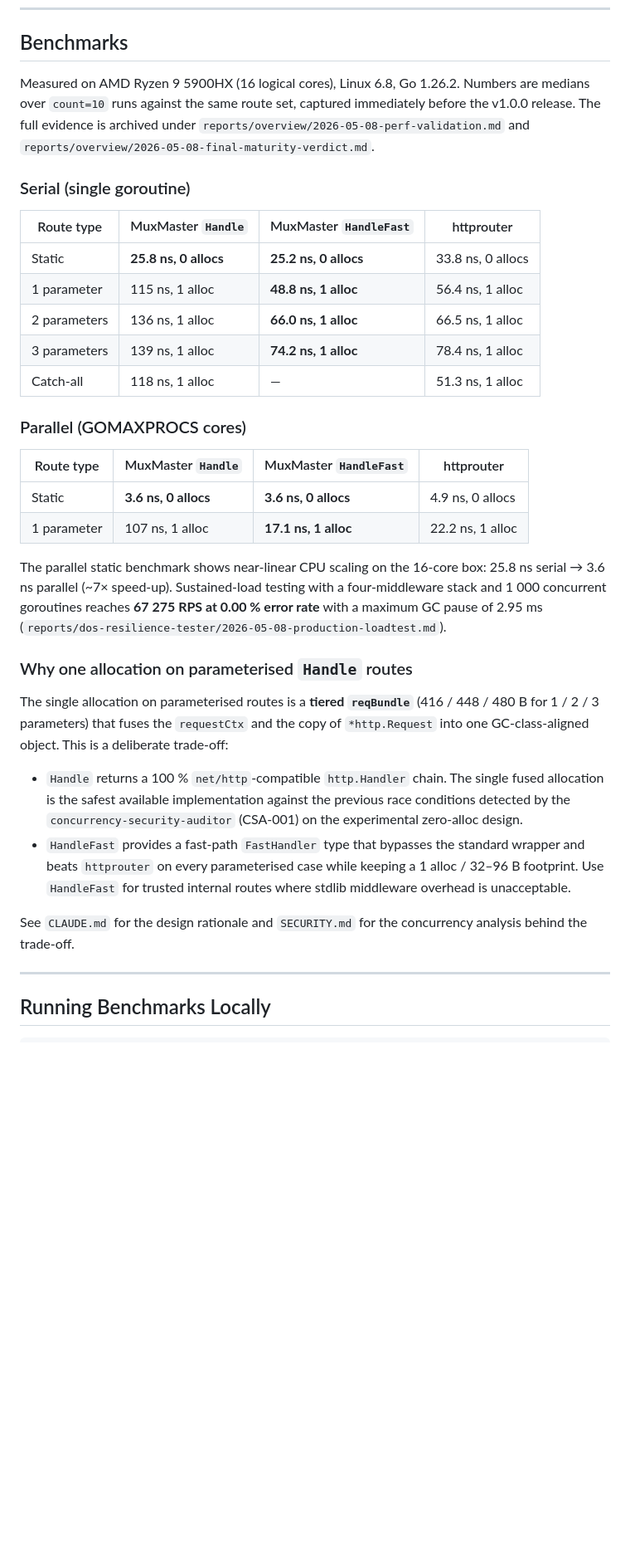
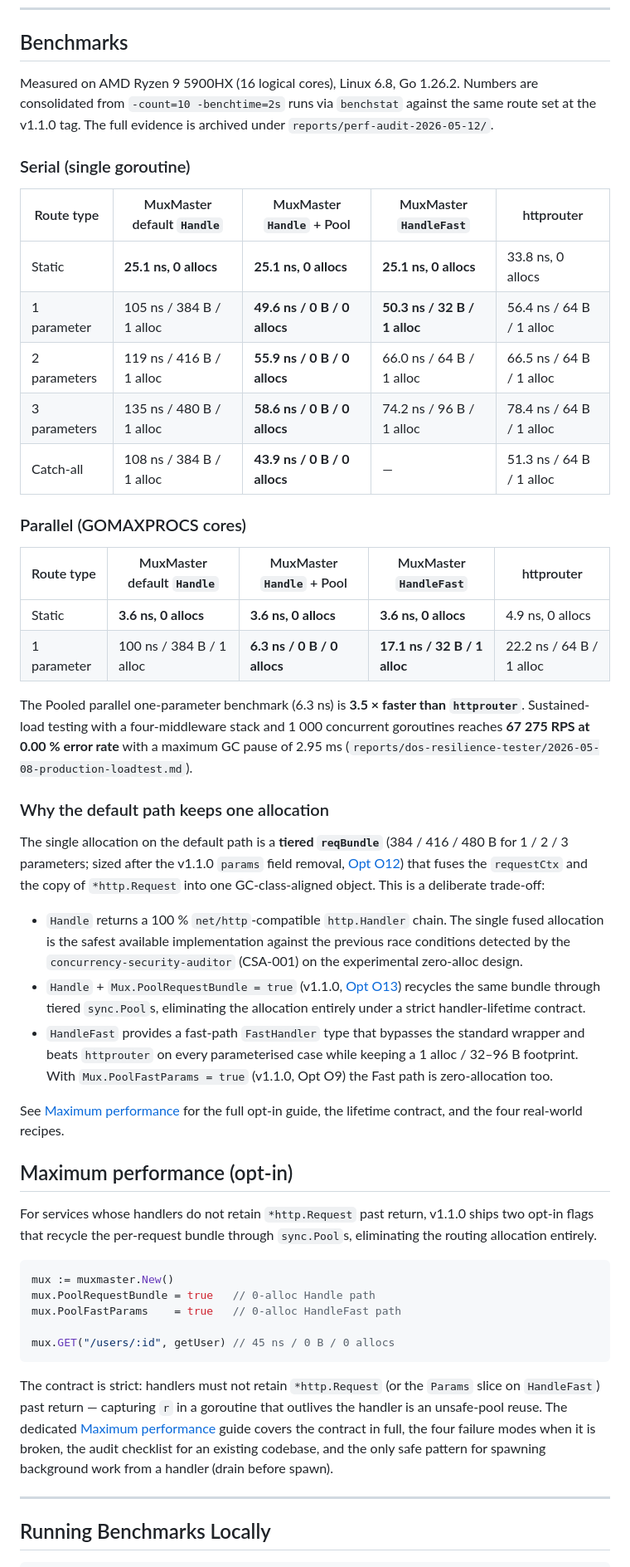
Before and after one commit to FlavioCFOliveira/MuxMasterWebsite, a Markdown page: content/docs/performance.md, the part around one of its changes. Shown at 83% size. GitHub-like rendering; blank space fills up the shorter version.

Commit message:
docs(performance): refresh /docs/performance for v1.1.0 (#93)
Bring /docs/performance up to v1.1.0 while keeping it as the
design-rationale overview — defer the operational hot-path
guide to the new /docs/max-performance page.

- Opening paragraph: point to /docs/max-performance for the
  zero-allocation opt-in path.
- ToC: add 'Maximum performance (opt-in)' section.
- Serial + parallel benchmark tables: rebuilt as 4-column
  (default Handle / Handle+Pool / HandleFast / httprouter)
  with the v1.1.0 numbers from CHANGELOG.md ## [1.1.0]. Pooled
  column highlighted in bold for the five route types.
- 'Why the default path keeps one allocation': preserve the
  historical CSA-001 reasoning, add the Opt-O12 tier-size
  reduction (416 -> 384, 448 -> 416 B) and the Opt-O13 Pool
  opt-in alongside HandleFast/PoolFastParams.
- New 'Maximum performance (opt-in)' section: 4-line code
  snippet + pointer to the contract, failure modes, and recipes
  on /docs/max-performance.
- 'vs httprouter' comparison: now states '20 % faster than
  httprouter and the only net/http-compatible router with zero
  allocations on parameterised routes'.
- Bump bench_test.go pin from @v1.0.1 to @v1.1.0; add
  competitor/bench_test.go pin; add the perf-audit-2026-05-12
  archive link.
- Refresh Design Goals #1 and the 'How fast vs stdlib' FAQ for
  the new tier sizes and the Pool opt-in.
- See Also: list /docs/max-performance, /benchmarks first.

datePublished bumped to 2026-05-12. No router-variable issues
found (already 'mux' throughout).

Refs: muxmasterwebsite/T-6 (#93), parent EPIC #87

````diff
--- a/content/docs/performance.md
+++ b/content/docs/performance.md
@@ -68,35 +69,50 @@ On the first `ServeHTTP` call, the Mux flags (`RedirectTrailingSlash`, `Redirect
 
 ## Benchmarks
 
-Measured on AMD Ryzen 9 5900HX (16 logical cores), Linux 6.8, Go 1.26.2. Numbers are medians over `count=10` runs against the same route set, captured immediately before the v1.0.0 release. The full evidence is archived under `reports/overview/2026-05-08-perf-validation.md` and `reports/overview/2026-05-08-final-maturity-verdict.md`.
+Measured on AMD Ryzen 9 5900HX (16 logical cores), Linux 6.8, Go 1.26.2. Numbers are consolidated from `-count=10 -benchtime=2s` runs via `benchstat` against the same route set at the v1.1.0 tag. The full evidence is archived under `reports/perf-audit-2026-05-12/`.
 
 ### Serial (single goroutine)
 
-| Route type   | MuxMaster `Handle`      | MuxMaster `HandleFast`   | httprouter              |
-|--------------|-------------------------|--------------------------|-------------------------|
-| Static       | **25.8 ns, 0 allocs**   | **25.2 ns, 0 allocs**    | 33.8 ns, 0 allocs       |
-| 1 parameter  | 115 ns, 1 alloc         | **48.8 ns, 1 alloc**     | 56.4 ns, 1 alloc        |
-| 2 parameters | 136 ns, 1 alloc         | **66.0 ns, 1 alloc**     | 66.5 ns, 1 alloc        |
-| 3 parameters | 139 ns, 1 alloc         | **74.2 ns, 1 alloc**     | 78.4 ns, 1 alloc        |
-| Catch-all    | 118 ns, 1 alloc         | —                        | 51.3 ns, 1 alloc        |
+| Route type   | MuxMaster default `Handle` | MuxMaster `Handle` + Pool | MuxMaster `HandleFast`   | httprouter              |
+|--------------|----------------------------|---------------------------|--------------------------|-------------------------|
+| Static       | **25.1 ns, 0 allocs**      | **25.1 ns, 0 allocs**     | **25.1 ns, 0 allocs**    | 33.8 ns, 0 allocs       |
+| 1 parameter  | 105 ns / 384 B / 1 alloc   | **49.6 ns / 0 B / 0 allocs** | **50.3 ns / 32 B / 1 alloc** | 56.4 ns / 64 B / 1 alloc |
+| 2 parameters | 119 ns / 416 B / 1 alloc   | **55.9 ns / 0 B / 0 allocs** | 66.0 ns / 64 B / 1 alloc | 66.5 ns / 64 B / 1 alloc |
+| 3 parameters | 135 ns / 480 B / 1 alloc   | **58.6 ns / 0 B / 0 allocs** | 74.2 ns / 96 B / 1 alloc | 78.4 ns / 64 B / 1 alloc |
+| Catch-all    | 108 ns / 384 B / 1 alloc   | **43.9 ns / 0 B / 0 allocs** | —                        | 51.3 ns / 64 B / 1 alloc |
 
 ### Parallel (GOMAXPROCS cores)
 
-| Route type   | MuxMaster `Handle`      | MuxMaster `HandleFast`   | httprouter              |
-|--------------|-------------------------|--------------------------|-------------------------|
-| Static       | **3.6 ns, 0 allocs**    | **3.6 ns, 0 allocs**     | 4.9 ns, 0 allocs        |
-| 1 parameter  | 107 ns, 1 alloc         | **17.1 ns, 1 alloc**     | 22.2 ns, 1 alloc        |
+| Route type   | MuxMaster default `Handle` | MuxMaster `Handle` + Pool | MuxMaster `HandleFast`   | httprouter              |
+|--------------|----------------------------|---------------------------|--------------------------|-------------------------|
+| Static       | **3.6 ns, 0 allocs**       | **3.6 ns, 0 allocs**      | **3.6 ns, 0 allocs**     | 4.9 ns, 0 allocs        |
+| 1 parameter  | 100 ns / 384 B / 1 alloc   | **6.3 ns / 0 B / 0 allocs** | **17.1 ns / 32 B / 1 alloc** | 22.2 ns / 64 B / 1 alloc |
 
-The parallel static benchmark shows near-linear CPU scaling on the 16-core box: 25.8 ns serial → 3.6 ns parallel (~7× speed-up). Sustained-load testing with a four-middleware stack and 1 000 concurrent goroutines reaches **67 275 RPS at 0.00 % error rate** with a maximum GC pause of 2.95 ms (`reports/dos-resilience-tester/2026-05-08-production-loadtest.md`).
+The Pooled parallel one-parameter benchmark (6.3 ns) is **3.5 × faster than `httprouter`**. Sustained-load testing with a four-middleware stack and 1 000 concurrent goroutines reaches **67 275 RPS at 0.00 % error rate** with a maximum GC pause of 2.95 ms (`reports/dos-resilience-tester/2026-05-08-production-loadtest.md`).
 
-### Why one allocation on parameterised `Handle` routes
+### Why the default path keeps one allocation
 
-The single allocation on parameterised routes is a **tiered `reqBundle`** (416 / 448 / 480 B for 1 / 2 / 3 parameters) that fuses the `requestCtx` and the copy of `*http.Request` into one GC-class-aligned object. This is a deliberate trade-off:
+The single allocation on the default path is a **tiered `reqBundle`** (384 / 416 / 480 B for 1 / 2 / 3 parameters; sized after the v1.1.0 `params` field removal, [Opt O12](https://github.com/FlavioCFOliveira/MuxMaster/blob/v1.1.0/CHANGELOG.md)) that fuses the `requestCtx` and the copy of `*http.Request` into one GC-class-aligned object. This is a deliberate trade-off:
 
 - `Handle` returns a 100 % `net/http`-compatible `http.Handler` chain. The single fused allocation is the safest available implementation against the previous race conditions detected by the `concurrency-security-auditor` (CSA-001) on the experimental zero-alloc design.
-- `HandleFast` provides a fast-path `FastHandler` type that bypasses the standard wrapper and beats `httprouter` on every parameterised case while keeping a 1 alloc / 32–96 B footprint. Use `HandleFast` for trusted internal routes where stdlib middleware overhead is unacceptable.
+- `Handle` + `Mux.PoolRequestBundle = true` (v1.1.0, [Opt O13](https://github.com/FlavioCFOliveira/MuxMaster/blob/v1.1.0/CHANGELOG.md)) recycles the same bundle through tiered `sync.Pool`s, eliminating the allocation entirely under a strict handler-lifetime contract.
+- `HandleFast` provides a fast-path `FastHandler` type that bypasses the standard wrapper and beats `httprouter` on every parameterised case while keeping a 1 alloc / 32–96 B footprint. With `Mux.PoolFastParams = true` (v1.1.0, Opt O9) the Fast path is zero-allocation too.
 
-See `CLAUDE.md` for the design rationale and `SECURITY.md` for the concurrency analysis behind the trade-off.
+See [Maximum performance](/docs/max-performance) for the full opt-in guide, the lifetime contract, and the four real-world recipes.
+
+## Maximum performance (opt-in)
+
+For services whose handlers do not retain `*http.Request` past return, v1.1.0 ships two opt-in flags that recycle the per-request bundle through `sync.Pool`s, eliminating the routing allocation entirely.
+
+```go
+mux := muxmaster.New()
+mux.PoolRequestBundle = true   // 0-alloc Handle path
+mux.PoolFastParams    = true   // 0-alloc HandleFast path
+
+mux.GET("/users/:id", getUser) // 45 ns / 0 B / 0 allocs
+```
+
+The contract is strict: handlers must not retain `*http.Request` (or the `Params` slice on `HandleFast`) past return — capturing `r` in a goroutine that outlives the handler is an unsafe-pool reuse. The dedicated [Maximum performance](/docs/max-performance) guide covers the contract in full, the four failure modes when it is broken, the audit checklist for an existing codebase, and the only safe pattern for spawning background work from a handler (drain before spawn).
 
 ---
 
````
Also changed, not shown: other parts of content/docs/performance.md (+11 -8 lines).
